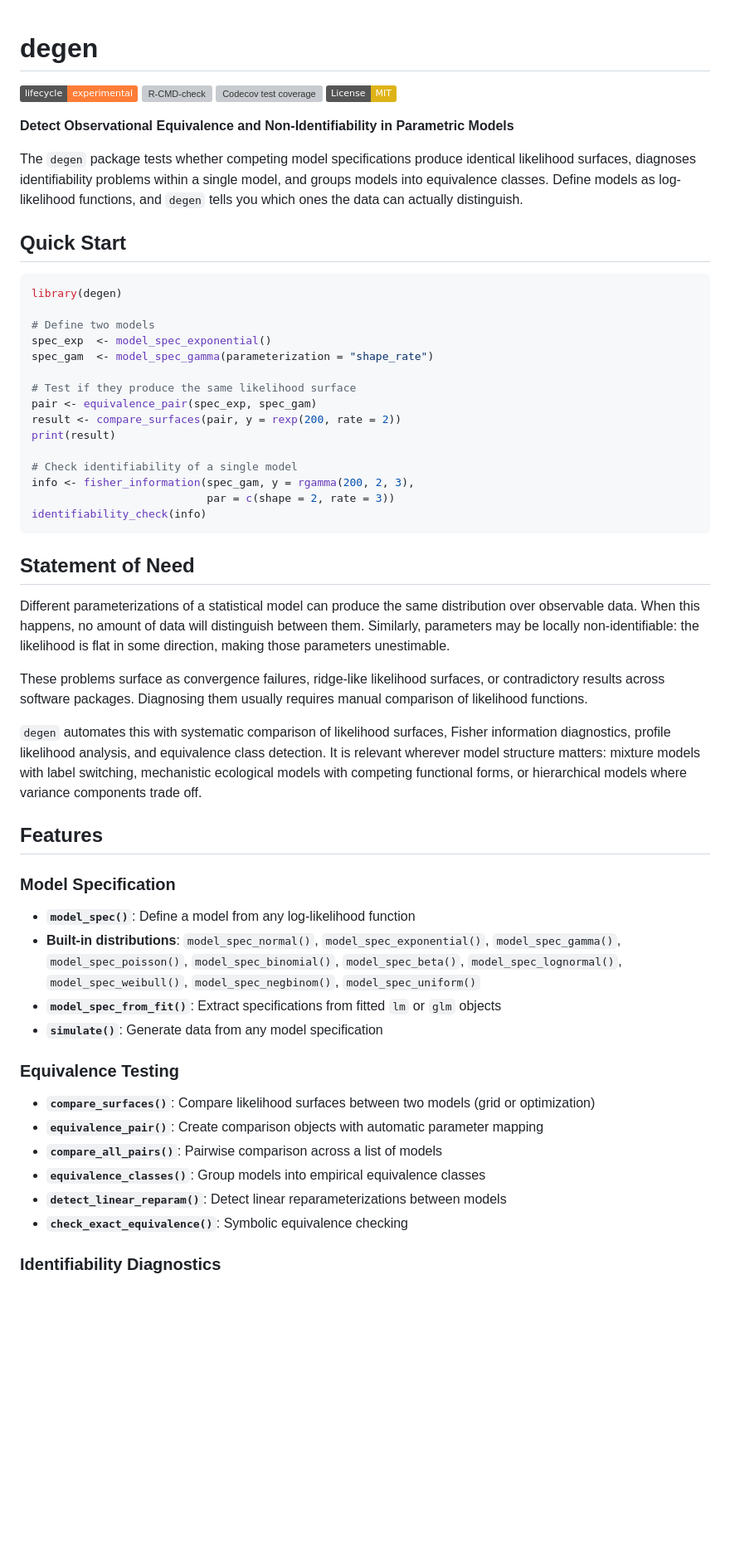
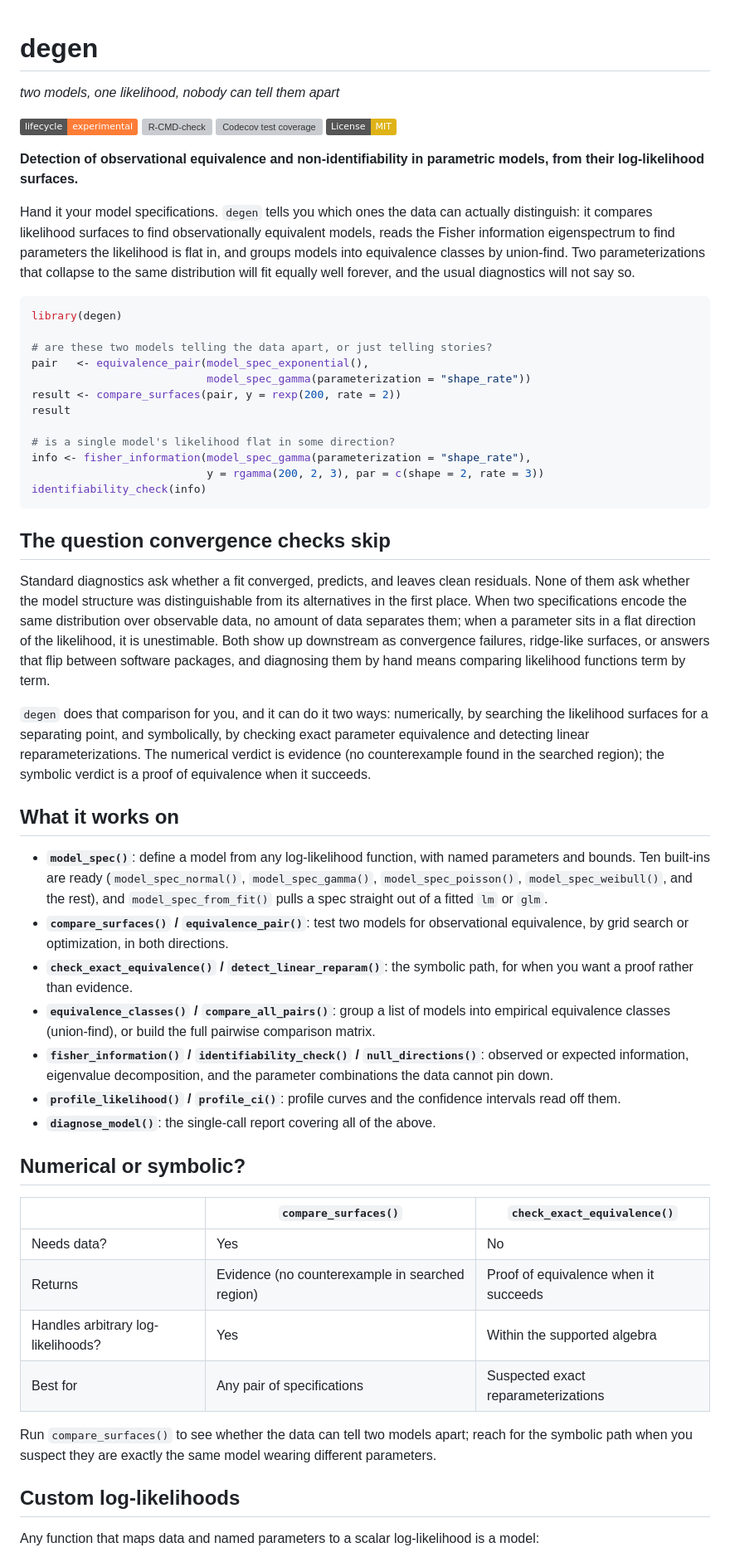
Before and after one commit to gcol33/degen, a Markdown page: README.md, the part around one of its changes. Shown at 83% size. Rendered like a GitHub page; badges without logos; blank space fills up the shorter version; grey boxes are pictures that could not be loaded.

````diff
--- a/README.md
+++ b/README.md
@@ -1,59 +1,84 @@
 # degen
+
+*two models, one likelihood, nobody can tell them apart*
 
 [![Lifecycle: experimental](https://img.shields.io/badge/lifecycle-experimental-orange.svg)](https://lifecycle.r-lib.org/articles/stages.html#experimental)
 [![R-CMD-check](https://github.com/gcol33/degen/actions/workflows/R-CMD-check.yaml/badge.svg)](https://github.com/gcol33/degen/actions/workflows/R-CMD-check.yaml)
 [![Codecov test coverage](https://codecov.io/gh/gcol33/degen/graph/badge.svg)](https://app.codecov.io/gh/gcol33/degen)
 [![License: MIT](https://img.shields.io/badge/License-MIT-yellow.svg)](https://opensource.org/licenses/MIT)
 
-**Detect Observational Equivalence and Non-Identifiability in Parametric Models**
+**Detection of observational equivalence and non-identifiability in parametric models, from their log-likelihood surfaces.**
 
-The `degen` package tests whether competing model specifications produce identical likelihood surfaces, diagnoses identifiability problems within a single model, and groups models into equivalence classes. Define models as log-likelihood functions, and `degen` tells you which ones the data can actually distinguish.
-
-## Quick Start
+Hand it your model specifications. `degen` tells you which ones the data can actually
+distinguish: it compares likelihood surfaces to find observationally equivalent models,
+reads the Fisher information eigenspectrum to find parameters the likelihood is flat in,
+and groups models into equivalence classes by union-find. Two parameterizations that
+collapse to the same distribution will fit equally well forever, and the usual diagnostics
+will not say so.
 
 ```r
 library(degen)
 
-# Define two models
-spec_exp  <- model_spec_exponential()
-spec_gam  <- model_spec_gamma(parameterization = "shape_rate")
+# are these two models telling the data apart, or just telling stories?
+pair   <- equivalence_pair(model_spec_exponential(),
+                           model_spec_gamma(parameterization = "shape_rate"))
+result <- compare_surfaces(pair, y = rexp(200, rate = 2))
+result
 
-# Test if they produce the same likelihood surface
-pair <- equivalence_pair(spec_exp, spec_gam)
-result <- compare_surfaces(pair, y = rexp(200, rate = 2))
-print(result)
-
-# Check identifiability of a single model
-info <- fisher_information(spec_gam, y = rgamma(200, 2, 3),
-                           par = c(shape = 2, rate = 3))
+# is a single model's likelihood flat in some direction?
+info <- fisher_information(model_spec_gamma(parameterization = "shape_rate"),
+                           y = rgamma(200, 2, 3), par = c(shape = 2, rate = 3))
 identifiability_check(info)
 ```
 
-## Statement of Need
+## The question convergence checks skip
 
-Different parameterizations of a statistical model can produce the same distribution over observable data. When this happens, no amount of data will distinguish between them. Similarly, parameters may be locally non-identifiable: the likelihood is flat in some direction, making those parameters unestimable.
+Standard diagnostics ask whether a fit converged, predicts, and leaves clean residuals.
+None of them ask whether the model structure was distinguishable from its alternatives in
+the first place. When two specifications encode the same distribution over observable data,
+no amount of data separates them; when a parameter sits in a flat direction of the
+likelihood, it is unestimable. Both show up downstream as convergence failures, ridge-like
+surfaces, or answers that flip between software packages, and diagnosing them by hand means
+comparing likelihood functions term by term.
 
-These problems surface as convergence failures, ridge-like likelihood surfaces, or contradictory results across software packages. Diagnosing them usually requires manual comparison of likelihood functions.
+`degen` does that comparison for you, and it can do it two ways: numerically, by searching
+the likelihood surfaces for a separating point, and symbolically, by checking exact
+parameter equivalence and detecting linear reparameterizations. The numerical verdict is
+evidence (no counterexample found in the searched region); the symbolic verdict is a proof
+of equivalence when it succeeds.
 
-`degen` automates this with systematic comparison of likelihood surfaces, Fisher information diagnostics, profile likelihood analysis, and equivalence class detection. It is relevant wherever model structure matters: mixture models with label switching, mechanistic ecological models with competing functional forms, or hierarchical models where variance components trade off.
+## What it works on
 
-## Features
+- **`model_spec()`**: define a model from any log-likelihood function, with named parameters
+  and bounds. Ten built-ins are ready (`model_spec_normal()`, `model_spec_gamma()`,
+  `model_spec_poisson()`, `model_spec_weibull()`, and the rest), and `model_spec_from_fit()`
+  pulls a spec straight out of a fitted `lm` or `glm`.
+- **`compare_surfaces()` / `equivalence_pair()`**: test two models for observational
+  equivalence, by grid search or optimization, in both directions.
+- **`check_exact_equivalence()` / `detect_linear_reparam()`**: the symbolic path, for when
+  you want a proof rather than evidence.
+- **`equivalence_classes()` / `compare_all_pairs()`**: group a list of models into empirical
+  equivalence classes (union-find), or build the full pairwise comparison matrix.
+- **`fisher_information()` / `identifiability_check()` / `null_directions()`**: observed or
+  expected information, eigenvalue decomposition, and the parameter combinations the data
+  cannot pin down.
+- **`profile_likelihood()` / `profile_ci()`**: profile curves and the confidence intervals
+  read off them.
+- **`diagnose_model()`**: the single-call report covering all of the above.
 
-### Model Specification
+## Numerical or symbolic?
 
-- **`model_spec()`**: Define a model from any log-likelihood function
-- **Built-in distributions**: `model_spec_normal()`, `model_spec_exponential()`, `model_spec_gamma()`, `model_spec_poisson()`, `model_spec_binomial()`, `model_spec_beta()`, `model_spec_lognormal()`, `model_spec_weibull()`, `model_spec_negbinom()`, `model_spec_uniform()`
-- **`model_spec_from_fit()`**: Extract specifications from fitted `lm` or `glm` objects
-- **`simulate()`**: Generate data from any model specification
+|  | `compare_surfaces()` | `check_exact_equivalence()` |
+|---|---|---|
+| Needs data? | Yes | No |
+| Returns | Evidence (no counterexample in searched region) | Proof of equivalence when it succeeds |
+| Handles arbitrary log-likelihoods? | Yes | Within the supported algebra |
+| Best for | Any pair of specifications | Suspected exact reparameterizations |
 
-### Equivalence Testing
+Run `compare_surfaces()` to see whether the data can tell two models apart; reach for the
+symbolic path when you suspect they are exactly the same model wearing different parameters.
 
-- **`compare_surfaces()`**: Compare likelihood surfaces between two models (grid or optimization)
-- **`equivalence_pair()`**: Create comparison objects with automatic parameter mapping
-- **`compare_all_pairs()`**: Pairwise comparison across a list of models
-- **`equivalence_classes()`**: Group models into empirical equivalence classes
-- **`detect_linear_reparam()`**: Detect linear reparameterizations between models
-- **`check_exact_equivalence()`**: Symbolic equivalence checking
+## Custom log-likelihoods
 
-### Identifiability Diagnostics
+Any function that maps data and named parameters to a scalar log-likelihood is a model:
 
````
Also changed, not shown: other parts of README.md (+32 -83 lines).
